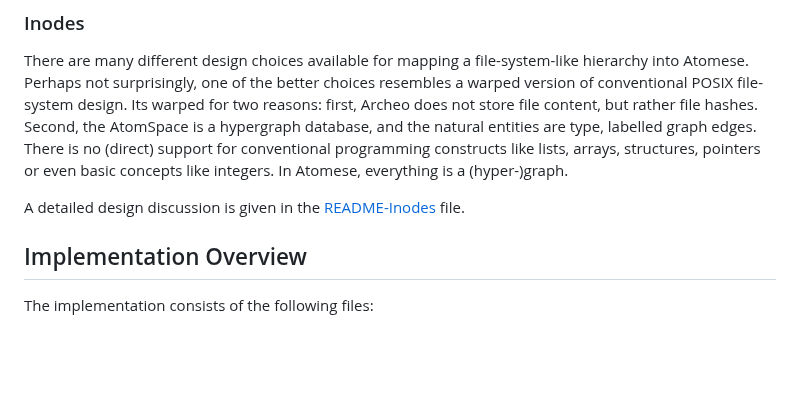
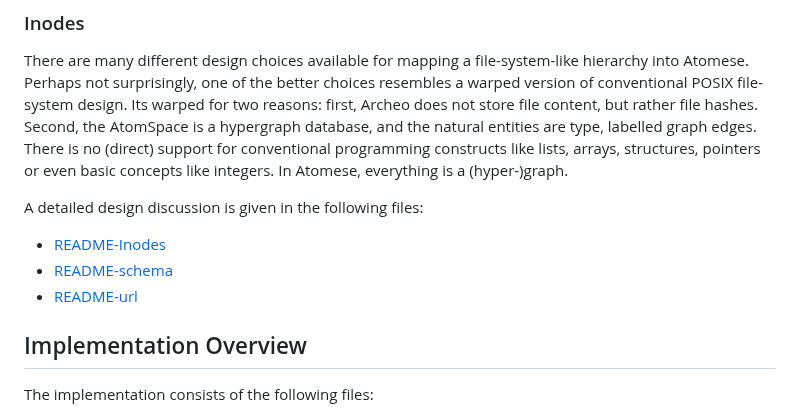
Before and after one commit to linas/archeo, a Markdown page: atoms/catalog/README.md, the part around the change. Rendered like a GitHub page; blank space fills up the shorter version.

```diff
--- a/atoms/catalog/README.md
+++ b/atoms/catalog/README.md
@@ -49,8 +49,10 @@ conventional programming constructs like lists, arrays, structures,
 pointers or even basic concepts like integers. In Atomese, everything
 is a (hyper-)graph.
 
-A detailed design discussion is given in the
-[README-Inodes](README-Inodes.md) file.
+A detailed design discussion is given in the following files:
+* [README-Inodes](README-Inodes.md)
+* [README-schema](README-schema.md)
+* [README-url](README-url.md)
 
 Implementation Overview
 -----------------------
```
Also changed, not shown: atoms/catalog/README-url.md (added, +13 -0 lines).
